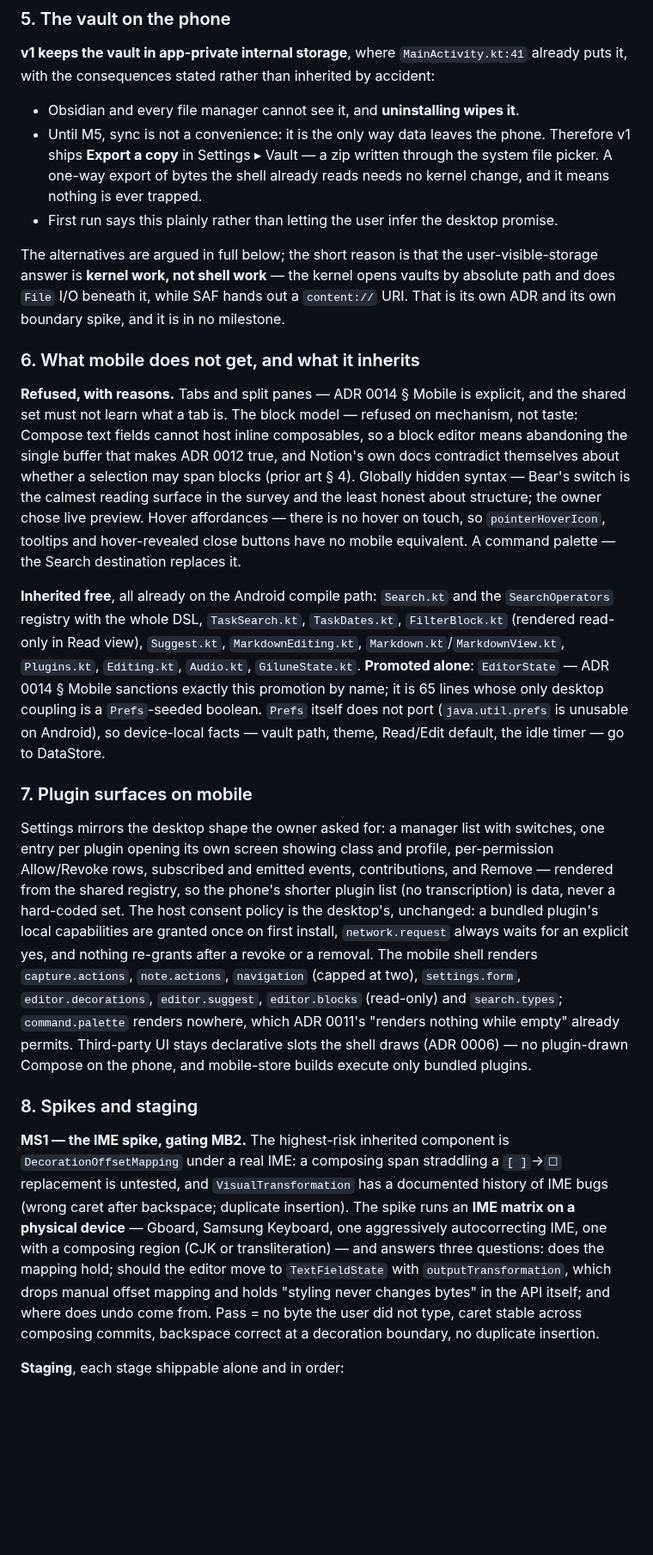
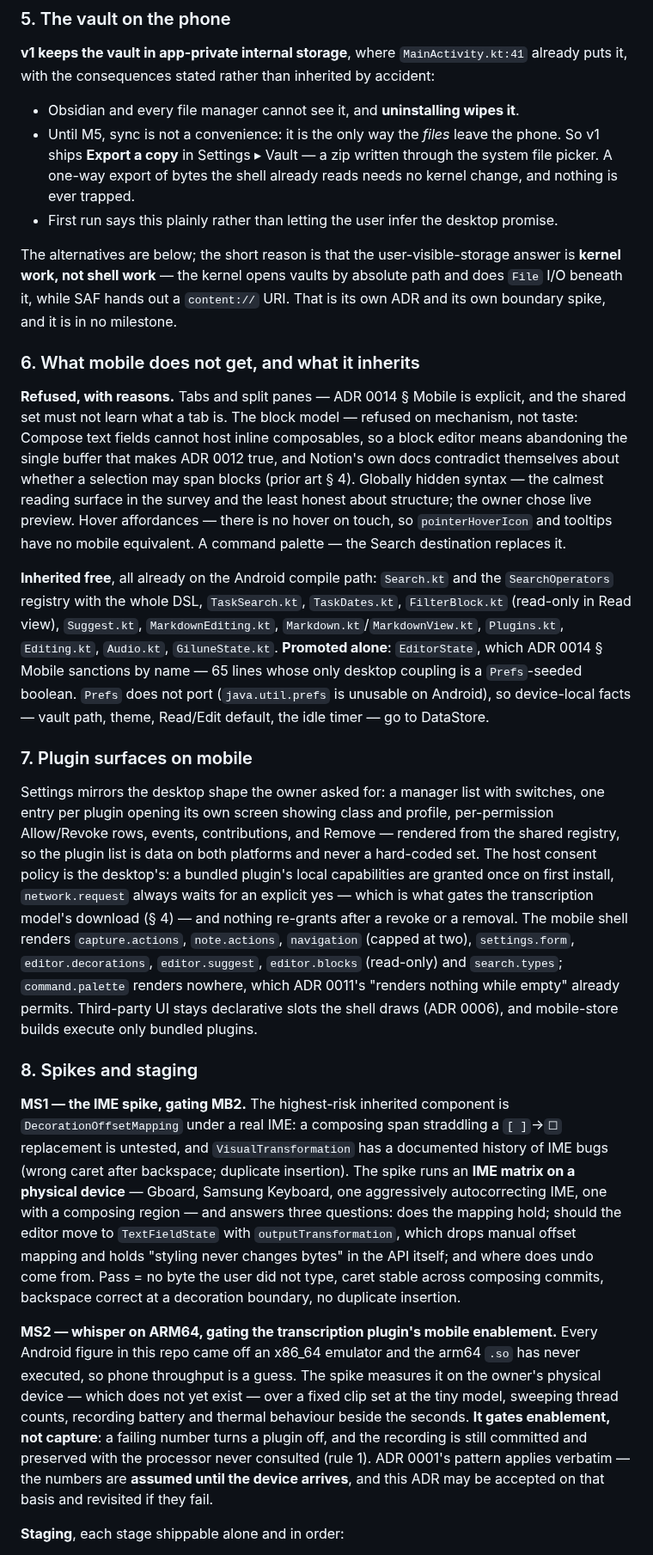
Before and after one commit to Gilune/gilune, a Markdown page: architecture/decisions/0017-mobile-app.md, the part around one of its changes. Shown at 86% size. Drawn GitHub-style; blank space fills up the shorter version.

```diff
--- a/architecture/decisions/0017-mobile-app.md
+++ b/architecture/decisions/0017-mobile-app.md
@@ -275,18 +298,17 @@ cursor jumps to the previous position in the note" (prior art § 1.3).
 inherited by accident:
 
 - Obsidian and every file manager cannot see it, and **uninstalling wipes it**.
-- Until M5, sync is not a convenience: it is the only way data leaves the
-  phone. Therefore v1 ships **Export a copy** in Settings ▸ Vault — a zip
-  written through the system file picker. A one-way export of bytes the shell
-  already reads needs no kernel change, and it means nothing is ever trapped.
+- Until M5, sync is not a convenience: it is the only way the *files* leave the
+  phone. So v1 ships **Export a copy** in Settings ▸ Vault — a zip written
+  through the system file picker. A one-way export of bytes the shell already
+  reads needs no kernel change, and nothing is ever trapped.
 - First run says this plainly rather than letting the user infer the desktop
   promise.
 
-The alternatives are argued in full below; the short reason is that the
-user-visible-storage answer is **kernel work, not shell work** — the kernel
-opens vaults by absolute path and does `File` I/O beneath it, while SAF hands
-out a `content://` URI. That is its own ADR and its own boundary spike, and it
-is in no milestone.
+The alternatives are below; the short reason is that the user-visible-storage
+answer is **kernel work, not shell work** — the kernel opens vaults by absolute
+path and does `File` I/O beneath it, while SAF hands out a `content://` URI.
+That is its own ADR and its own boundary spike, and it is in no milestone.
 
 ### 6. What mobile does not get, and what it inherits
 
@@ -295,38 +317,38 @@ explicit, and the shared set must not learn what a tab is. The block model —
 refused on mechanism, not taste: Compose text fields cannot host inline
 composables, so a block editor means abandoning the single buffer that makes
 ADR 0012 true, and Notion's own docs contradict themselves about whether a
-selection may span blocks (prior art § 4). Globally hidden syntax — Bear's
-switch is the calmest reading surface in the survey and the least honest about
-structure; the owner chose live preview. Hover affordances — there is no hover
-on touch, so `pointerHoverIcon`, tooltips and hover-revealed close buttons have
-no mobile equivalent. A command palette — the Search destination replaces it.
+selection may span blocks (prior art § 4). Globally hidden syntax — the calmest
+reading surface in the survey and the least honest about structure; the owner
+chose live preview. Hover affordances — there is no hover on touch, so
+`pointerHoverIcon` and tooltips have no mobile equivalent. A command palette —
+the Search destination replaces it.
 
 **Inherited free**, all already on the Android compile path: `Search.kt` and
 the `SearchOperators` registry with the whole DSL, `TaskSearch.kt`,
-`TaskDates.kt`, `FilterBlock.kt` (rendered read-only in Read view),
-`Suggest.kt`, `MarkdownEditing.kt`, `Markdown.kt`/`MarkdownView.kt`,
-`Plugins.kt`, `Editing.kt`, `Audio.kt`, `GiluneState.kt`. **Promoted alone**:
-`EditorState` — ADR 0014 § Mobile sanctions exactly this promotion by name; it
-is 65 lines whose only desktop coupling is a `Prefs`-seeded boolean. `Prefs`
-itself does not port (`java.util.prefs` is unusable on Android), so device-local
-facts — vault path, theme, Read/Edit default, the idle timer — go to DataStore.
+`TaskDates.kt`, `FilterBlock.kt` (read-only in Read view), `Suggest.kt`,
+`MarkdownEditing.kt`, `Markdown.kt`/`MarkdownView.kt`, `Plugins.kt`,
+`Editing.kt`, `Audio.kt`, `GiluneState.kt`. **Promoted alone**: `EditorState`,
+which ADR 0014 § Mobile sanctions by name — 65 lines whose only desktop
+coupling is a `Prefs`-seeded boolean. `Prefs` does not port
+(`java.util.prefs` is unusable on Android), so device-local facts — vault path,
+theme, Read/Edit default, the idle timer — go to DataStore.
 
 ### 7. Plugin surfaces on mobile
 
 Settings mirrors the desktop shape the owner asked for: a manager list with
 switches, one entry per plugin opening its own screen showing class and
-profile, per-permission Allow/Revoke rows, subscribed and emitted events,
-contributions, and Remove — rendered from the shared registry, so the phone's
-shorter plugin list (no transcription) is data, never a hard-coded set. The
-host consent policy is the desktop's, unchanged: a bundled plugin's local
-capabilities are granted once on first install, `network.request` always waits
-for an explicit yes, and nothing re-grants after a revoke or a removal. The
-mobile shell renders `capture.actions`, `note.actions`, `navigation` (capped at
-two), `settings.form`, `editor.decorations`, `editor.suggest`, `editor.blocks`
-(read-only) and `search.types`; `command.palette` renders nowhere, which
-ADR 0011's "renders nothing while empty" already permits. Third-party UI stays
-declarative slots the shell draws (ADR 0006) — no plugin-drawn Compose on the
-phone, and mobile-store builds execute only bundled plugins.
+profile, per-permission Allow/Revoke rows, events, contributions, and Remove —
+rendered from the shared registry, so the plugin list is data on both platforms
+and never a hard-coded set. The host consent policy is the desktop's: a bundled
+plugin's local capabilities are granted once on first install,
+`network.request` always waits for an explicit yes — which is what gates the
+transcription model's download (§ 4) — and nothing re-grants after a revoke or
+a removal. The mobile shell renders `capture.actions`, `note.actions`,
+`navigation` (capped at two), `settings.form`, `editor.decorations`,
+`editor.suggest`, `editor.blocks` (read-only) and `search.types`;
+`command.palette` renders nowhere, which ADR 0011's "renders nothing while
+empty" already permits. Third-party UI stays declarative slots the shell draws
+(ADR 0006), and mobile-store builds execute only bundled plugins.
 
 ### 8. Spikes and staging
 
@@ -335,13 +357,23 @@ phone, and mobile-store builds execute only bundled plugins.
 `[ ]`→`☐` replacement is untested, and `VisualTransformation` has a documented
 history of IME bugs (wrong caret after backspace; duplicate insertion). The
 spike runs an **IME matrix on a physical device** — Gboard, Samsung Keyboard,
-one aggressively autocorrecting IME, one with a composing region (CJK or
-transliteration) — and answers three questions: does the mapping hold; should
-the editor move to `TextFieldState` with `outputTransformation`, which drops
-manual offset mapping and holds "styling never changes bytes" in the API
-itself; and where does undo come from. Pass = no byte the user did not type,
-caret stable across composing commits, backspace correct at a decoration
-boundary, no duplicate insertion.
+one aggressively autocorrecting IME, one with a composing region — and answers
+three questions: does the mapping hold; should the editor move to
+`TextFieldState` with `outputTransformation`, which drops manual offset mapping
+and holds "styling never changes bytes" in the API itself; and where does undo
+come from. Pass = no byte the user did not type, caret stable across composing
+commits, backspace correct at a decoration boundary, no duplicate insertion.
+
+**MS2 — whisper on ARM64, gating the transcription plugin's mobile
+enablement.** Every Android figure in this repo came off an x86_64 emulator and
+the arm64 `.so` has never executed, so phone throughput is a guess. The spike
+measures it on the owner's physical device — which does not yet exist — over a
+fixed clip set at the tiny model, sweeping thread counts, recording battery and
+thermal behaviour beside the seconds. **It gates enablement, not capture**: a
+failing number turns a plugin off, and the recording is still committed and
+preserved with the processor never consulted (rule 1). ADR 0001's pattern
+applies verbatim — the numbers are **assumed until the device arrives**, and
+this ADR may be accepted on that basis and revisited if they fail.
 
 **Staging**, each stage shippable alone and in order:
 
```
Also changed, not shown: other parts of architecture/decisions/0017-mobile-app.md (+151 -105 lines).
